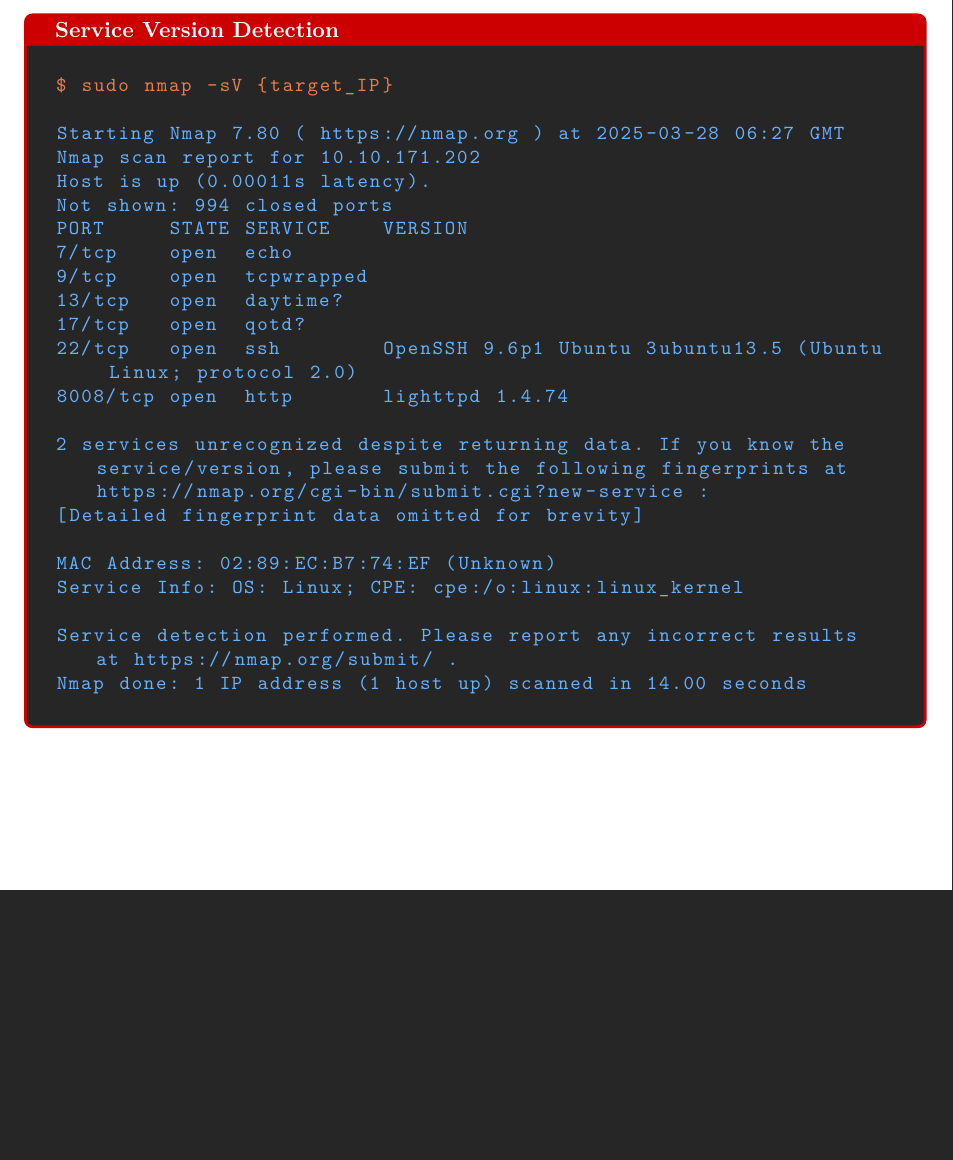
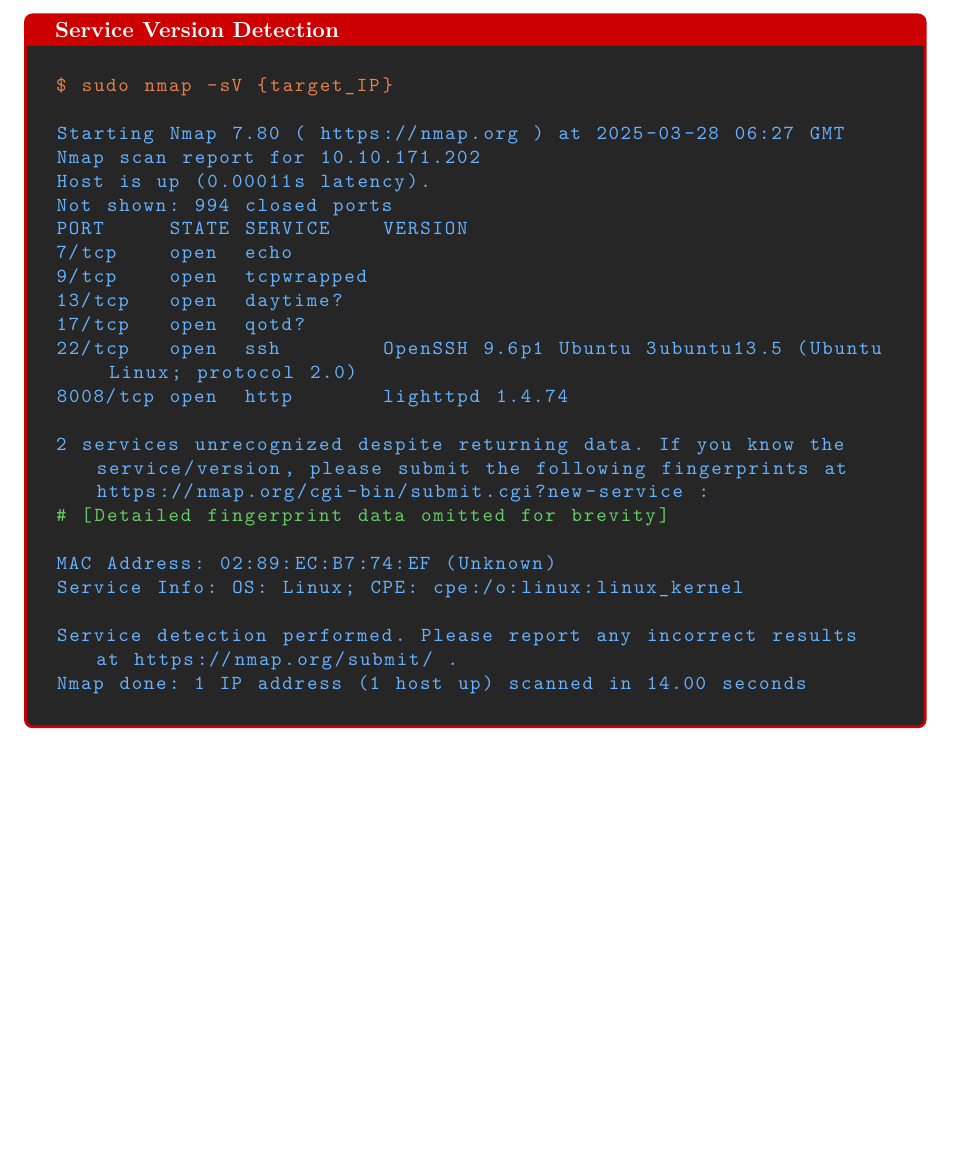
Before and after one commit to levantini4n/0xkiber, a LaTeX document (Networking/main.tex): part of page 2 of 4, cut so that both start at the same text, the shorter picture padded with empty space. Compiled offline with pdfLaTeX.

Commit message:
Finally shortcuts

```diff
--- a/Networking/main.tex
+++ b/Networking/main.tex
@@ -109,8 +109,11 @@
     showtabs=false,
     tabsize=2,
     moredelim=[il][\color{commentcolor}]{\$\ },
-    stringstyle=\color{kalitext},
-    moredelim=[is][\color{kalitext}]{§}{§},
+    stringstyle=\color{kalitext}
+}
+
+% Add a specific setting for bash listings where # should be a comment
+\lstdefinestyle{bash}{
     morecomment=[l][\color{commentcolor}]{\#}
 }
 
@@ -145,13 +148,13 @@
 This is the Service Detection flag \textit{(yes; \texttt{-sV} is a single flag, not a combination of both \texttt{s} AND \texttt{V})}, which will tell you the name and description of the identified services.
 \begin{commandbox}[Service Version Detection]
 % Command input with warningcolor (orange/rust)
-\begin{lstlisting}[language=bash, basicstyle=\small\ttfamily\color{warningcolor}]
+\begin{lstlisting}[language=bash, style=bash, basicstyle=\small\ttfamily\color{warningcolor}]
 $ sudo nmap -sV {target_IP}
 \end{lstlisting}
 
 % Command output with kalitext color (blue)
-\begin{lstlisting}[basicstyle=\small\ttfamily\color{kalitext}]
-§Starting Nmap 7.80 ( https://nmap.org ) at 2025-03-28 06:27 GMT
+\begin{lstlisting}[basicstyle=\small\ttfamily\color{kalitext}, language=bash]
+Starting Nmap 7.80 ( https://nmap.org ) at 2025-03-28 06:27 GMT
 Nmap scan report for 10.10.171.202
 Host is up (0.00011s latency).
 Not shown: 994 closed ports
@@ -164,13 +167,13 @@
 8008/tcp open  http       lighttpd 1.4.74
 
 2 services unrecognized despite returning data. If you know the service/version, please submit the following fingerprints at https://nmap.org/cgi-bin/submit.cgi?new-service :
-[Detailed fingerprint data omitted for brevity]
+# [Detailed fingerprint data omitted for brevity]
 
 MAC Address: 02:89:EC:B7:74:EF (Unknown)
 Service Info: OS: Linux; CPE: cpe:/o:linux:linux_kernel
 
 Service detection performed. Please report any incorrect results at https://nmap.org/submit/ .
-Nmap done: 1 IP address (1 host up) scanned in 14.00 seconds§
+Nmap done: 1 IP address (1 host up) scanned in 14.00 seconds
 \end{lstlisting}
 \end{commandbox}
 
```
Also changed, not shown: Networking/main.pdf, Networking/main.tex (8 more changed lines), 1 other file.
